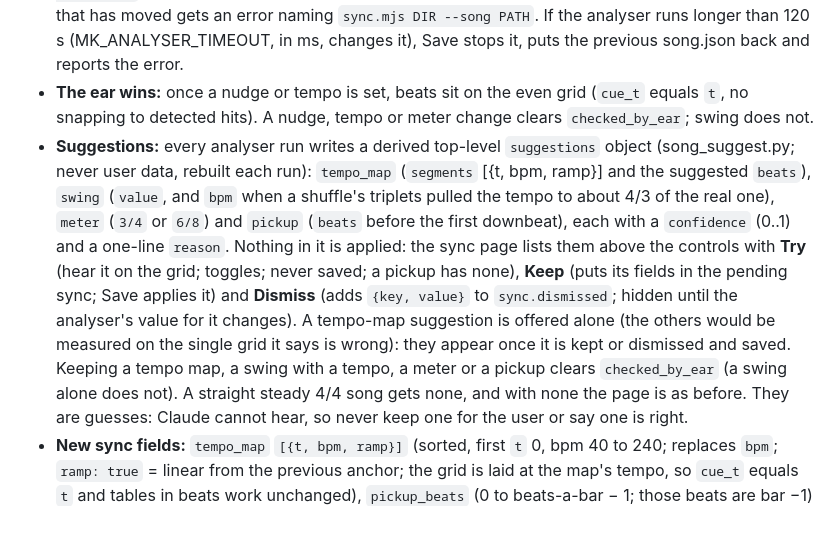
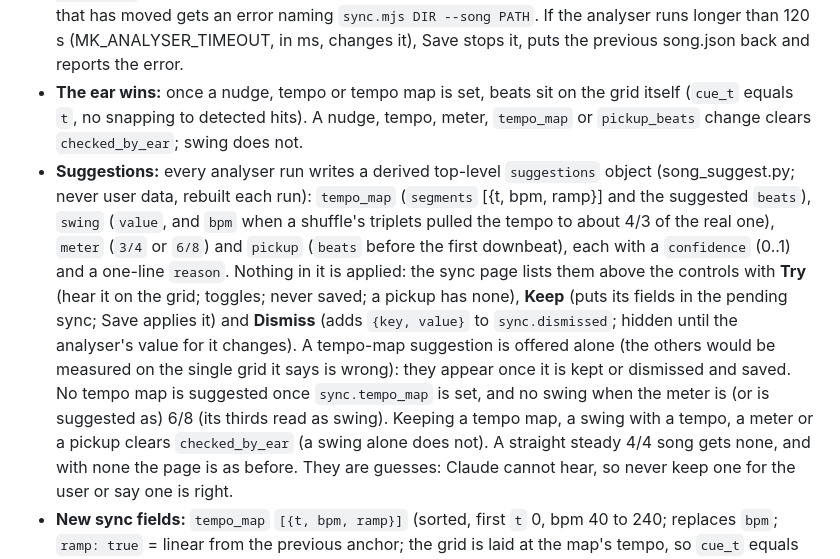
Before and after one commit to triippiing/motion-kit, a Markdown page: CLAUDE.md, the part around the change. GitHub-like rendering; blank space fills up the shorter version.

Commit message:
docs: suggestions as built; spec updated to the build
Co-Authored-By: Claude Opus 5.5 <noreply@anthropic.com>

```diff
--- a/CLAUDE.md
+++ b/CLAUDE.md
@@ -151,8 +151,9 @@ is the Sync section of `skills/motion-video/SKILL.md`.
   start (`--from-start` for a loop made with it), re-cutting clip.wav. A failure puts the previous files back. A song that has moved gets an error
   naming `sync.mjs DIR --song PATH`. If the analyser runs longer than 120 s (MK_ANALYSER_TIMEOUT, in ms,
   changes it), Save stops it, puts the previous song.json back and reports the error.
-- **The ear wins:** once a nudge or tempo is set, beats sit on the even grid (`cue_t` equals `t`, no
-  snapping to detected hits). A nudge, tempo or meter change clears `checked_by_ear`; swing does not.
+- **The ear wins:** once a nudge, tempo or tempo map is set, beats sit on the grid itself (`cue_t` equals `t`, no
+  snapping to detected hits). A nudge, tempo, meter, `tempo_map` or `pickup_beats` change clears `checked_by_ear`;
+  swing does not.
 - **Suggestions:** every analyser run writes a derived top-level `suggestions` object (song_suggest.py; never user
   data, rebuilt each run): `tempo_map` (`segments` [{t, bpm, ramp}] and the suggested `beats`), `swing` (`value`, and
   `bpm` when a shuffle's triplets pulled the tempo to about 4/3 of the real one), `meter` (`3/4` or `6/8`) and
@@ -161,7 +162,8 @@ is the Sync section of `skills/motion-video/SKILL.md`.
   a pickup has none), **Keep** (puts its fields in the pending sync; Save applies it) and **Dismiss** (adds
   `{key, value}` to `sync.dismissed`; hidden until the analyser's value for it changes). A tempo-map suggestion is
   offered alone (the others would be measured on the single grid it says is wrong): they appear once it is kept or
-  dismissed and saved. Keeping a tempo map, a swing with a tempo, a meter or a pickup clears `checked_by_ear`
+  dismissed and saved. No tempo map is suggested once `sync.tempo_map` is set, and no swing when the meter is (or is
+  suggested as) 6/8 (its thirds read as swing). Keeping a tempo map, a swing with a tempo, a meter or a pickup clears `checked_by_ear`
   (a swing alone does not). A straight steady 4/4 song gets none, and with none the page is as before. They are
   guesses: Claude cannot hear, so never keep one for the user or say one is right.
 - **New sync fields:** `tempo_map` `[{t, bpm, ramp}]` (sorted, first `t` 0, bpm 40 to 240; replaces `bpm`; `ramp:
```
Also changed, not shown: skills/motion-video/SKILL.md (+7 -5 lines), 1 other file.
